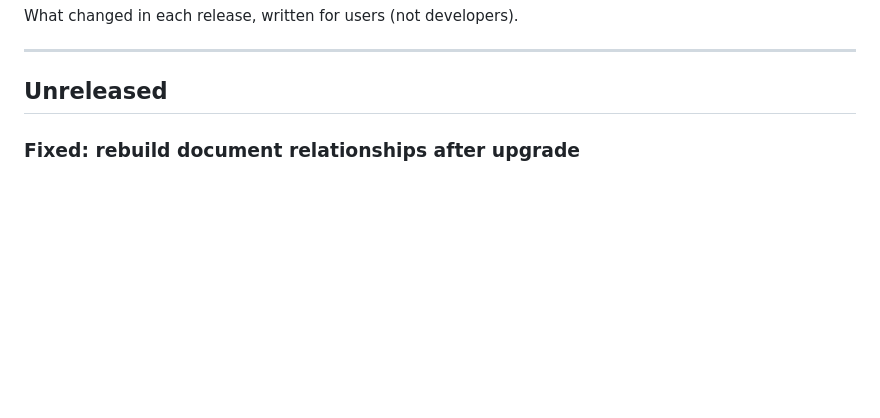
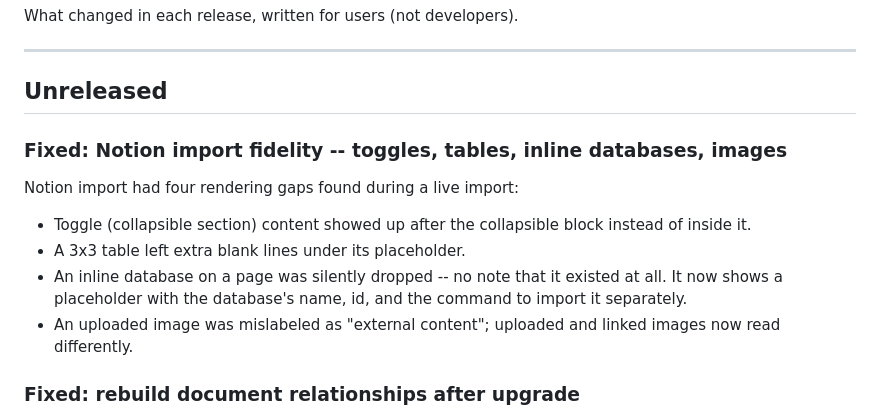
Before and after one commit to labyrinth-analytics/loredocs, a Markdown page: docs/CHANGELOG.md, the part around the change. Drawn GitHub-style; blank space fills up the shorter version.

```diff
--- a/docs/CHANGELOG.md
+++ b/docs/CHANGELOG.md
@@ -5,6 +5,19 @@ What changed in each release, written for users (not developers).
 ---
 
 ## Unreleased
+
+### Fixed: Notion import fidelity -- toggles, tables, inline databases, images
+
+Notion import had four rendering gaps found during a live import:
+
+- Toggle (collapsible section) content showed up after the collapsible
+  block instead of inside it.
+- A 3x3 table left extra blank lines under its placeholder.
+- An inline database on a page was silently dropped -- no note that it
+  existed at all. It now shows a placeholder with the database's name,
+  id, and the command to import it separately.
+- An uploaded image was mislabeled as "external content"; uploaded and
+  linked images now read differently.
 
 ### Fixed: rebuild document relationships after upgrade
 
```
Also changed, not shown: CHANGELOG.md (+17 -0 lines).
